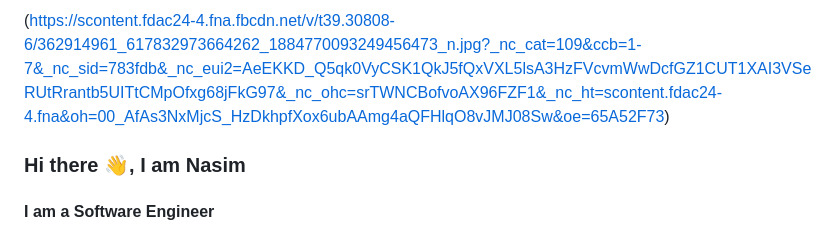
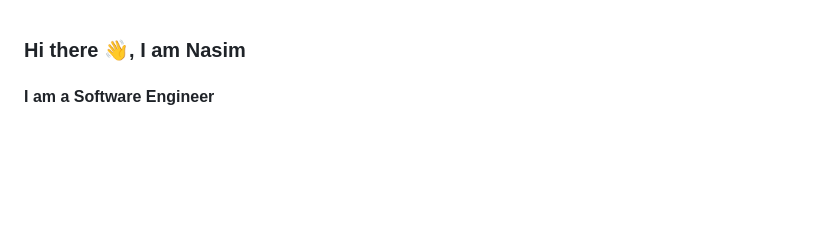
Before and after one commit to nasimubd/nasimubd, a Markdown page: README.md, the part around the change printed below. Rendered like a GitHub page; blank space fills up the shorter version.

```diff
--- a/README.md
+++ b/README.md
@@ -1,4 +1,2 @@
-(https://scontent.fdac24-4.fna.fbcdn.net/v/t39.30808-6/362914961_617832973664262_1884770093249456473_n.jpg?_nc_cat=109&ccb=1-7&_nc_sid=783fdb&_nc_eui2=AeEKKD_Q5qk0VyCSK1QkJ5fQxVXL5lsA3HzFVcvmWwDcfGZ1CUT1XAI3VSeRUtRrantb5UITtCMpOfxg68jFkG97&_nc_ohc=srTWNCBofvoAX96FZF1&_nc_ht=scontent.fdac24-4.fna&oh=00_AfAs3NxMjcS_HzDkhpfXox6ubAAmg4aQFHlqO8vJMJ08Sw&oe=65A52F73)
-
 ### Hi there 👋, I am Nasim
 #### I am a Software Engineer
```
Also changed, not shown: other parts of README.md (+1 -0 lines).
